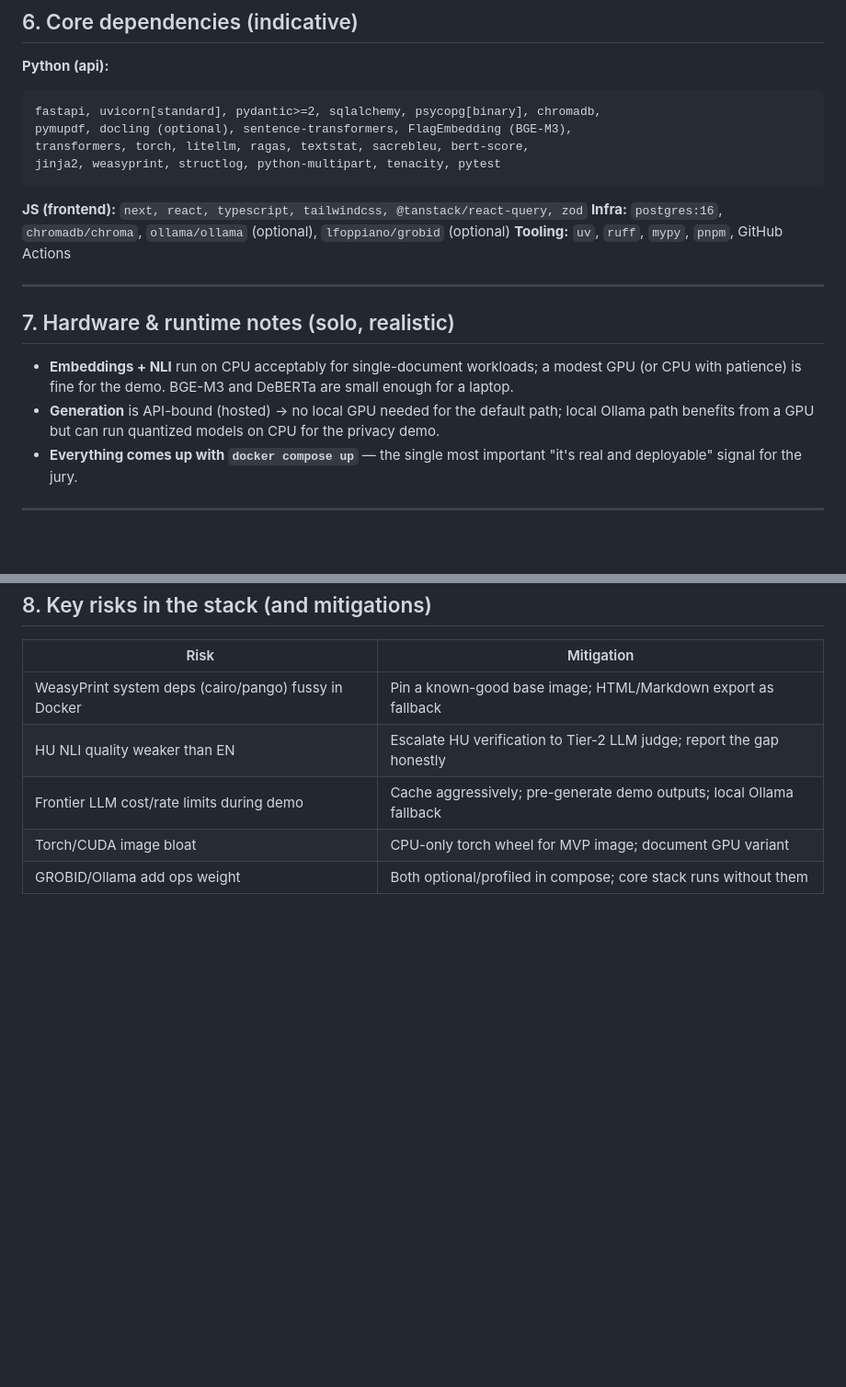
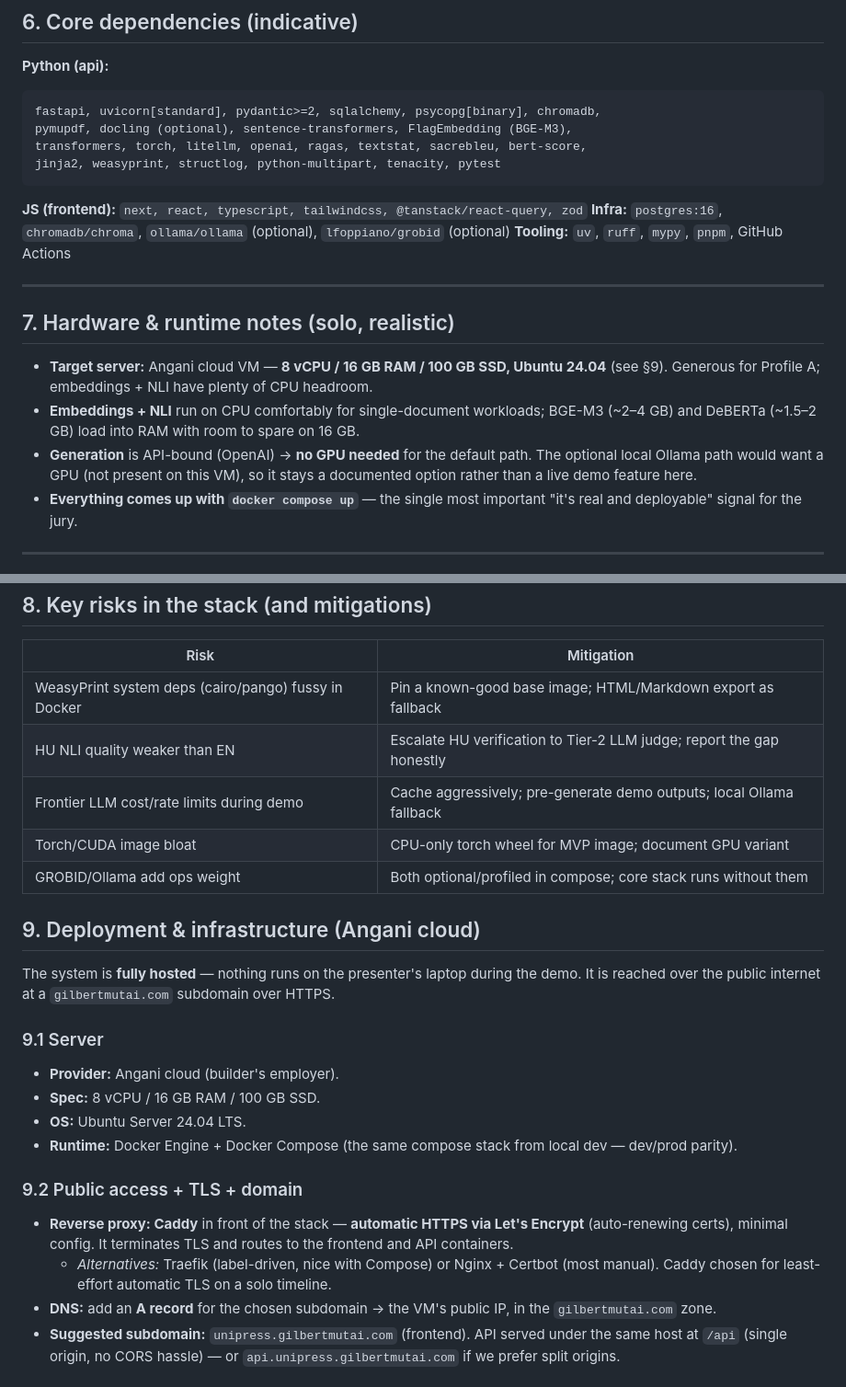
Before and after one commit to gilbert-mutai/unipress-de, a Markdown page: docs/07-tech-stack.md, 2 parts joined by grey strips. Shown at 92% size. Rendered like a GitHub page; blank space fills up the shorter version.

````diff
--- a/docs/07-tech-stack.md
+++ b/docs/07-tech-stack.md
@@ -139,7 +140,7 @@ unipress-de/
 ```
 fastapi, uvicorn[standard], pydantic>=2, sqlalchemy, psycopg[binary], chromadb,
 pymupdf, docling (optional), sentence-transformers, FlagEmbedding (BGE-M3),
-transformers, torch, litellm, ragas, textstat, sacrebleu, bert-score,
+transformers, torch, litellm, openai, ragas, textstat, sacrebleu, bert-score,
 jinja2, weasyprint, structlog, python-multipart, tenacity, pytest
 ```
 **JS (frontend):** `next, react, typescript, tailwindcss, @tanstack/react-query, zod`
@@ -150,8 +151,9 @@ jinja2, weasyprint, structlog, python-multipart, tenacity, pytest
 
 ## 7. Hardware & runtime notes (solo, realistic)
 
-- **Embeddings + NLI** run on CPU acceptably for single-document workloads; a modest GPU (or CPU with patience) is fine for the demo. BGE-M3 and DeBERTa are small enough for a laptop.
-- **Generation** is API-bound (hosted) → no local GPU needed for the default path; local Ollama path benefits from a GPU but can run quantized models on CPU for the privacy demo.
+- **Target server:** Angani cloud VM — **8 vCPU / 16 GB RAM / 100 GB SSD, Ubuntu 24.04** (see §9). Generous for Profile A; embeddings + NLI have plenty of CPU headroom.
+- **Embeddings + NLI** run on CPU comfortably for single-document workloads; BGE-M3 (~2–4 GB) and DeBERTa (~1.5–2 GB) load into RAM with room to spare on 16 GB.
+- **Generation** is API-bound (OpenAI) → **no GPU needed** for the default path. The optional local Ollama path would want a GPU (not present on this VM), so it stays a documented option rather than a live demo feature here.
 - **Everything comes up with `docker compose up`** — the single most important "it's real and deployable" signal for the jury.
 
 ---
@@ -166,3 +168,19 @@ jinja2, weasyprint, structlog, python-multipart, tenacity, pytest
 | Torch/CUDA image bloat | CPU-only torch wheel for MVP image; document GPU variant |
 | GROBID/Ollama add ops weight | Both optional/profiled in compose; core stack runs without them |
 
+## 9. Deployment & infrastructure (Angani cloud)
+
+The system is **fully hosted** — nothing runs on the presenter's laptop during the demo. It is reached over the public internet at a `gilbertmutai.com` subdomain over HTTPS.
+
+### 9.1 Server
+- **Provider:** Angani cloud (builder's employer).
+- **Spec:** 8 vCPU / 16 GB RAM / 100 GB SSD.
+- **OS:** Ubuntu Server 24.04 LTS.
+- **Runtime:** Docker Engine + Docker Compose (the same compose stack from local dev — dev/prod parity).
+
+### 9.2 Public access + TLS + domain
+- **Reverse proxy: Caddy** in front of the stack — **automatic HTTPS via Let's Encrypt** (auto-renewing certs), minimal config. It terminates TLS and routes to the frontend and API containers.
+  - *Alternatives:* Traefik (label-driven, nice with Compose) or Nginx + Certbot (most manual). Caddy chosen for least-effort automatic TLS on a solo timeline.
+- **DNS:** add an **A record** for the chosen subdomain → the VM's public IP, in the `gilbertmutai.com` zone.
+- **Suggested subdomain:** `unipress.gilbertmutai.com` (frontend). API served under the same host at `/api` (single origin, no CORS hassle) — or `api.unipress.gilbertmutai.com` if we prefer split origins.
+
````
Also changed, not shown: other parts of docs/07-tech-stack.md (+42 -10 lines), docs/01-project-definition.md (+1 -1 lines), docs/02-architecture.md (+23 -23 lines).
